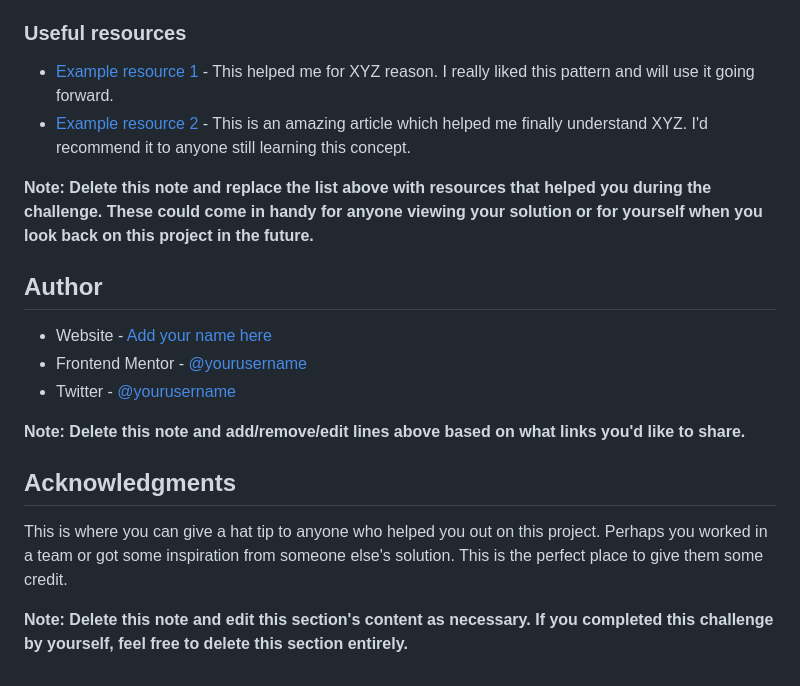
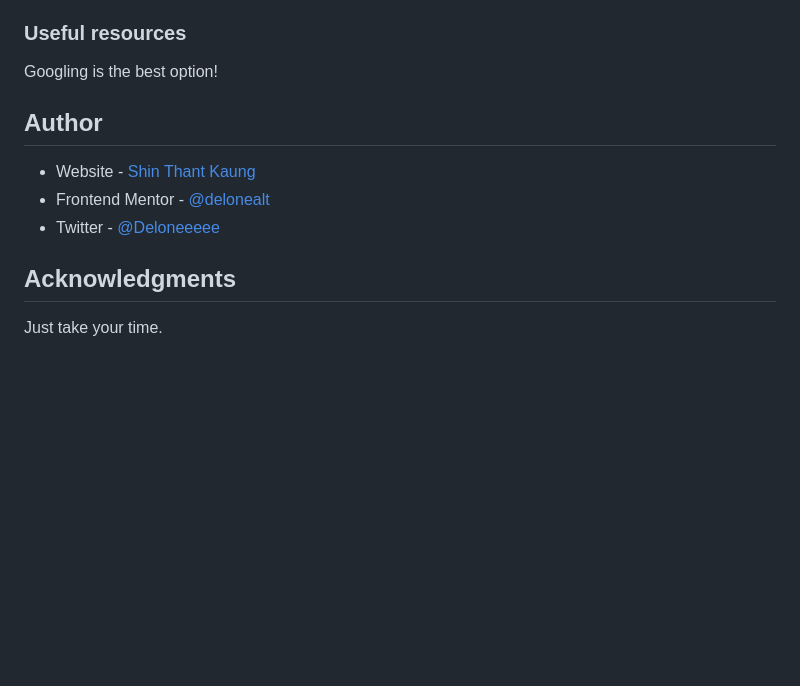
Before and after one commit to absurdpersona/fem-qrcode-component, a Markdown page: README.md, the part around the change printed below. Drawn GitHub-style; blank space fills up the shorter version.

```diff
--- a/README.md
+++ b/README.md
@@ -83,21 +45,14 @@ Use this section to outline areas that you want to continue focusing on in futur
 
 ### Useful resources
 
-- [Example resource 1](https://www.example.com) - This helped me for XYZ reason. I really liked this pattern and will use it going forward.
-- [Example resource 2](https://www.example.com) - This is an amazing article which helped me finally understand XYZ. I'd recommend it to anyone still learning this concept.
-
-**Note: Delete this note and replace the list above with resources that helped you during the challenge. These could come in handy for anyone viewing your solution or for yourself when you look back on this project in the future.**
+Googling is the best option!
 
 ## Author
 
-- Website - [Add your name here](https://www.your-site.com)
-- Frontend Mentor - [@yourusername](https://www.frontendmentor.io/profile/yourusername)
-- Twitter - [@yourusername](https://www.twitter.com/yourusername)
-
-**Note: Delete this note and add/remove/edit lines above based on what links you'd like to share.**
+- Website - [Shin Thant Kaung](https://delonekg.github.io/personal-site)
+- Frontend Mentor - [@delonealt](https://www.frontendmentor.io/profile/delonealt)
+- Twitter - [@Deloneeeee](https://www.twitter.com/Deloneeeee)
 
 ## Acknowledgments
 
-This is where you can give a hat tip to anyone who helped you out on this project. Perhaps you worked in a team or got some inspiration from someone else's solution. This is the perfect place to give them some credit.
-
-**Note: Delete this note and edit this section's content as necessary. If you completed this challenge by yourself, feel free to delete this section entirely.**
+Just take your time.
```
Also changed, not shown: other parts of README.md (+5 -43 lines), style-guide.md (deleted, +0 -26 lines), images/screenshot.png (added), 2 other files.
